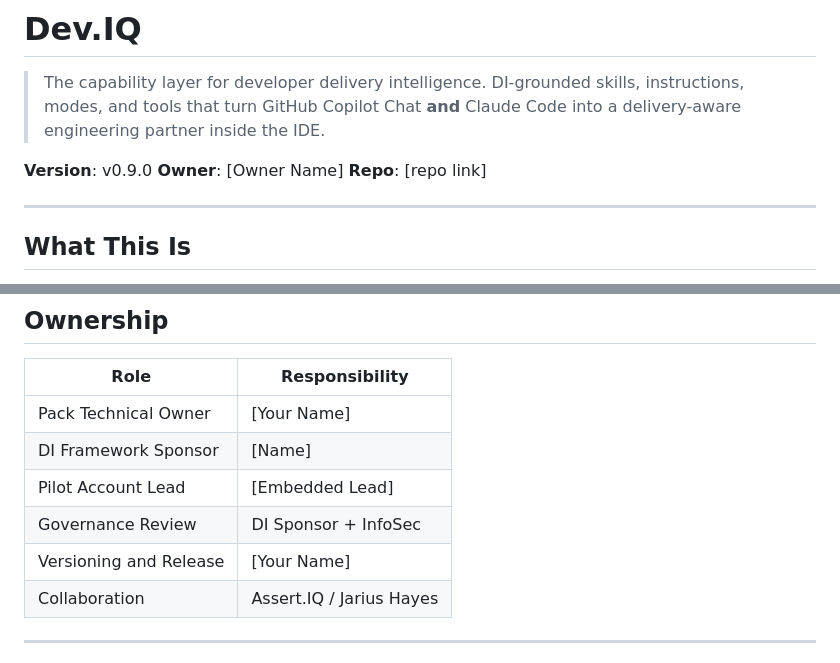
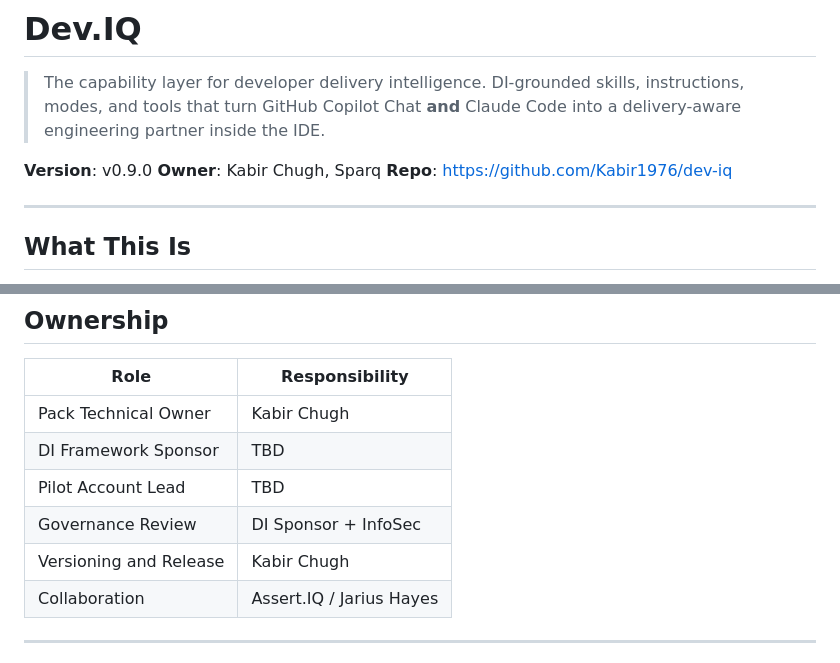
Before and after one commit to Kabir1976/dev-iq-agent-pack, a Markdown page: README.dev-iq.md, 2 parts joined by grey strips. Rendered like a GitHub page.

Commit message:
Fill owner and repo placeholders in README.dev-iq.md
Co-Authored-By: Claude Sonnet 4.6 <noreply@anthropic.com>

```diff
--- a/README.dev-iq.md
+++ b/README.dev-iq.md
@@ -5,8 +5,8 @@
 > Claude Code into a delivery-aware engineering partner inside the IDE.
 
 **Version**: v0.9.0
-**Owner**: [Owner Name]
-**Repo**: [repo link]
+**Owner**: Kabir Chugh, Sparq
+**Repo**: https://github.com/Kabir1976/dev-iq
 
 ---
 
@@ -522,11 +522,11 @@ Tag releases. Keep a CHANGELOG in `.dev-iq/CHANGELOG.md`.
 
 | Role | Responsibility |
 |------|---------------|
-| Pack Technical Owner | [Your Name] |
-| DI Framework Sponsor | [Name] |
-| Pilot Account Lead | [Embedded Lead] |
+| Pack Technical Owner | Kabir Chugh |
+| DI Framework Sponsor | TBD |
+| Pilot Account Lead | TBD |
 | Governance Review | DI Sponsor + InfoSec |
-| Versioning and Release | [Your Name] |
+| Versioning and Release | Kabir Chugh |
 | Collaboration | Assert.IQ / Jarius Hayes |
 
 ---
```
